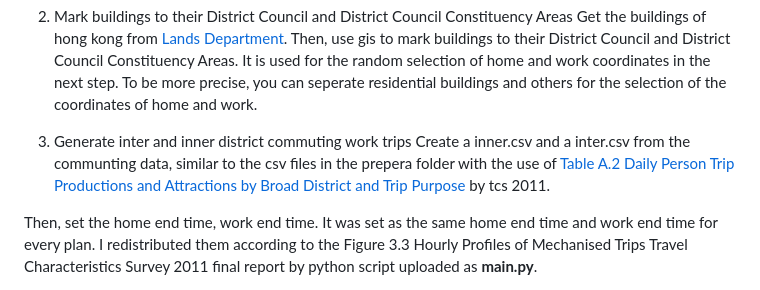
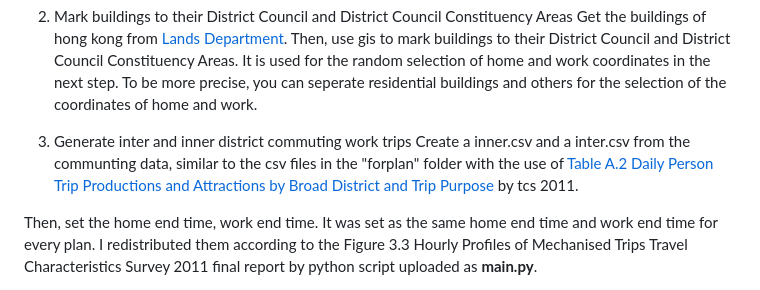
Before and after one commit to jackyor/SmartMobility_HongKong, a Markdown page: README.md, the part around the change. GitHub-like rendering.

```diff
--- a/README.md
+++ b/README.md
@@ -22,7 +22,7 @@ Then, use gis to mark buildings to their District Council and District Council C
 To be more precise, you can seperate residential buildings and others for the selection of the coordinates of home and work.
 
 3) Generate inter and inner district commuting work trips
-Create a inner.csv and a inter.csv from the communting data, similar to the csv files in the prepera folder with the use of [Table A.2 Daily Person Trip Productions and Attractions by Broad District and Trip Purpose](https://www.td.gov.hk/filemanager/en/content_4652/tcs2011app_eng.pdf) by tcs 2011.
+Create a inner.csv and a inter.csv from the communting data, similar to the csv files in the "forplan" folder with the use of [Table A.2 Daily Person Trip Productions and Attractions by Broad District and Trip Purpose](https://www.td.gov.hk/filemanager/en/content_4652/tcs2011app_eng.pdf) by tcs 2011.
 
 Then, set the home end time, work end time. It was set as the same home end time and work end time for every plan. I redistributed them according to the Figure 3.3 Hourly Profiles of Mechanised Trips Travel Characteristics Survey 2011 final report by python script uploaded as **main.py**.
 
```
